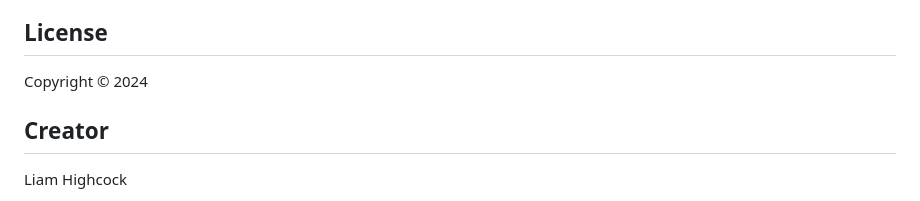
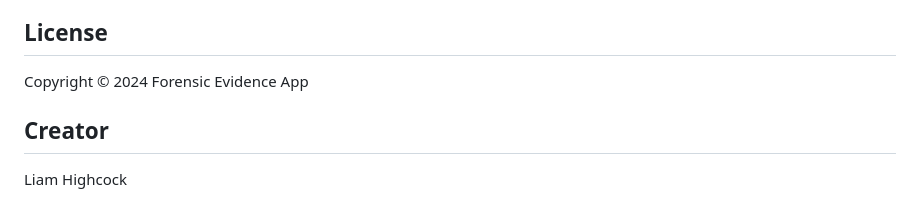
Before and after one commit to Liamhigh/take2, a Markdown page: README.md, the part around the change. Drawn GitHub-style.

Commit message:
Fix copyright line in README
Co-authored-by: Liamhigh <36531077+Liamhigh@users.noreply.github.com>

```diff
--- a/README.md
+++ b/README.md
@@ -236,7 +236,7 @@ app/src/main/java/org/verumomnis/forensic/
 
 ## License
 
-Copyright © 2024
+Copyright © 2024 Forensic Evidence App
 
 ## Creator
 
```
